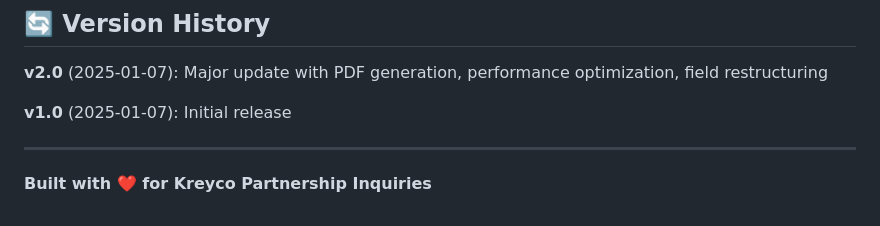
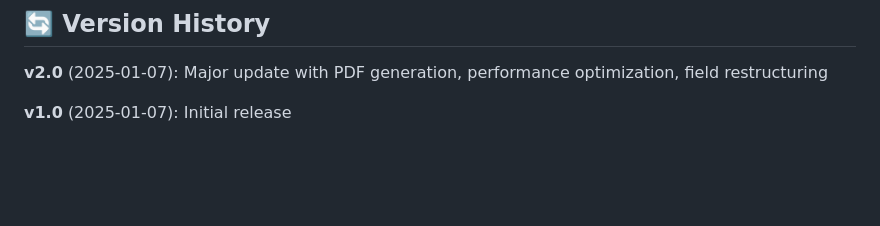
Before and after one commit to nhelvengonzales-arch/kreycopartnerinquiryform, a Markdown page: README.md, the part around the change. Rendered like a GitHub page; blank space fills up the shorter version.

```diff
--- a/README.md
+++ b/README.md
@@ -240,7 +240,3 @@ See the comprehensive troubleshooting section in the full README for:
 **v2.0** (2025-01-07): Major update with PDF generation, performance optimization, field restructuring
 
 **v1.0** (2025-01-07): Initial release
-
----
-
-**Built with ❤️ for Kreyco Partnership Inquiries**
```
